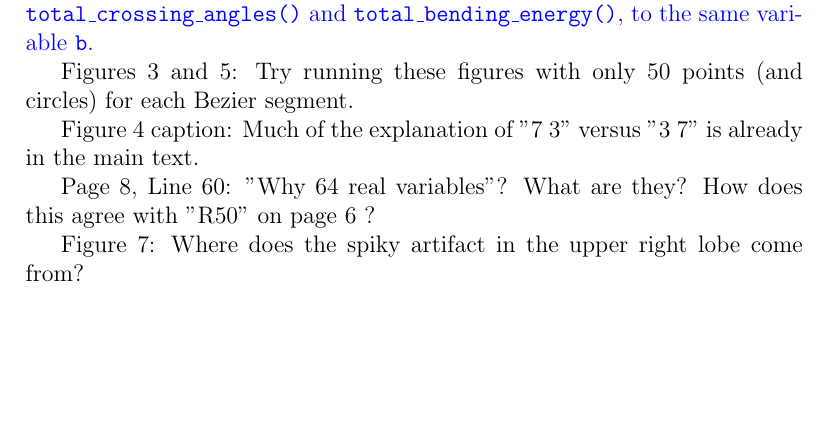
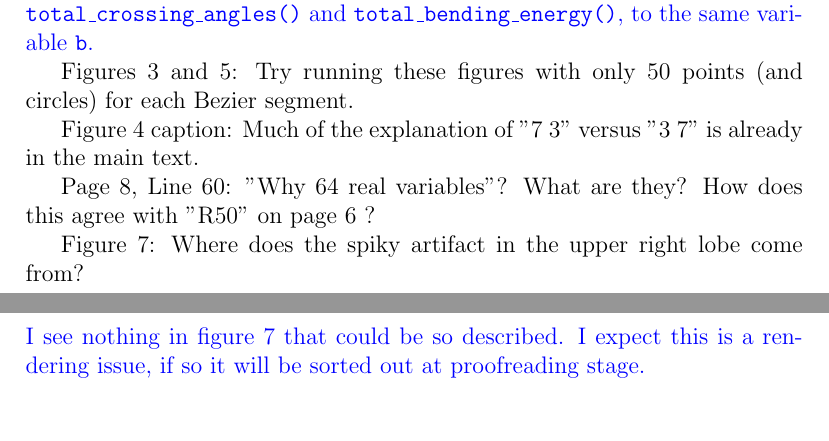
Before and after one commit to RobinHankin/knotR, a LaTeX document (inst/jma_rebuttal_2023_01_30.tex): part of page 3 of 4 before the commit and two parts of pages 3 and 4 of 4 after it, the two joined at a grey line, cut so that both start at the same text, the shorter picture padded with empty space. Compiled offline with pdfLaTeX.

Commit message:
fixes #95

```diff
--- a/inst/jma_rebuttal_2023_01_30.tex
+++ b/inst/jma_rebuttal_2023_01_30.tex
@@ -148,7 +148,11 @@ already in the main text.
 Page 8, Line 60: "Why 64 real variables"?  What are they?  How does
 this agree with "R50" on page 6 ?
 
-Figure 7:  Where does the spiky artifact in the upper right lobe come from?
+Figure 7: Where does the spiky artifact in the upper right lobe come
+from?  \textcolor{blue}{\\I see nothing in figure 7 that could be so
+  described.  I expect this is a rendering issue, if so it will be
+  sorted out at proofreading stage.\\ \\}
+
 
 Page 12, Line 52: "...a rotationally symmetric" ->> " ... a knot with
 pure cyclic rotational symmetry, rather than dihedral symmetry"
```
